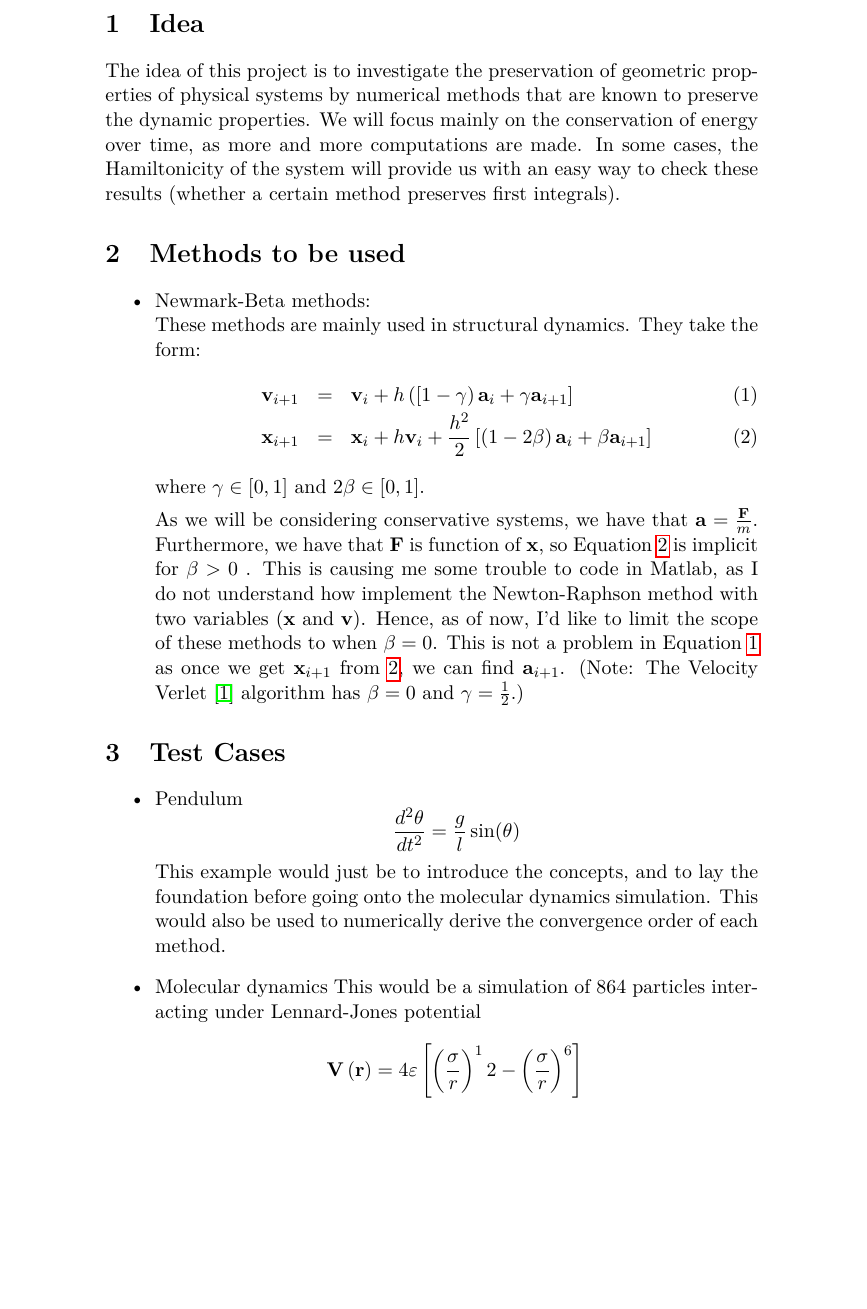
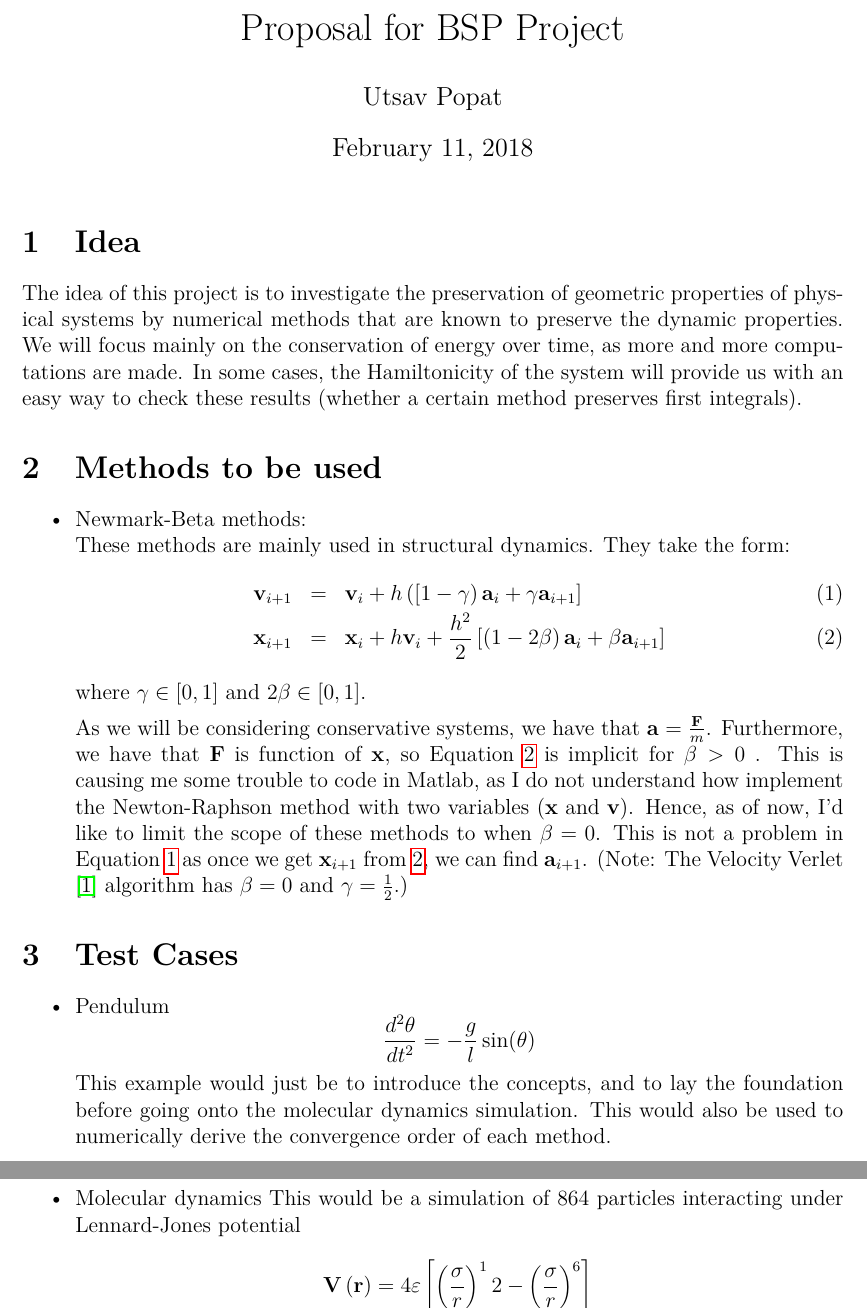
Before and after one commit to parallelipopat/BSP_2018, a LaTeX document (Proposal.tex): part of page 1 of 2 before the commit and two parts of pages 1 and 2 of 2 after it, the two joined at a grey line, cut at the place of the change, the shorter picture padded with empty space. Compiled offline with pdfLaTeX.

Commit message:
Fixed typo

```diff
--- a/Proposal.tex
+++ b/Proposal.tex
@@ -7,8 +6,16 @@
 	\usepackage[T1]{fontenc}
 	\usepackage{textcomp}
 	\usepackage{gensymb}
+	\usepackage[margin=1in]{geometry}
 	\renewcommand{\vec}[1]{\mathbf{#1}}
+	\pagestyle{plain}
+
+\title{Proposal for BSP Project}
+\author{Utsav Popat}
+\date{February 11, 2018}
+
 \begin{document}
+	\maketitle
 	\section{Idea}
 The idea of this project is to investigate the preservation of geometric properties of physical systems by numerical methods that are known to preserve the dynamic properties. We will focus mainly on the conservation of energy over time, as more and more computations are made. In some cases, the Hamiltonicity of the system will provide us with an easy way to check these results (whether a certain method preserves first integrals).
 
@@ -28,7 +35,7 @@ As we will be considering conservative systems, we have that $ \vec{a}  = \frac{
 \begin{itemize}
 	\item Pendulum
 $$
-\frac{d^2\theta}{dt^2} = \frac{g}{l}\sin(\theta)
+\frac{d^2\theta}{dt^2} = -\frac{g}{l}\sin(\theta)
 $$
 This example would just be to introduce the concepts, and to lay the foundation before going onto the molecular dynamics simulation. This would also be used to numerically derive the convergence order of each method.
 	\item Molecular dynamics
```
Also changed, not shown: Proposal.pdf, Proposal.tex (3 more changed lines).
